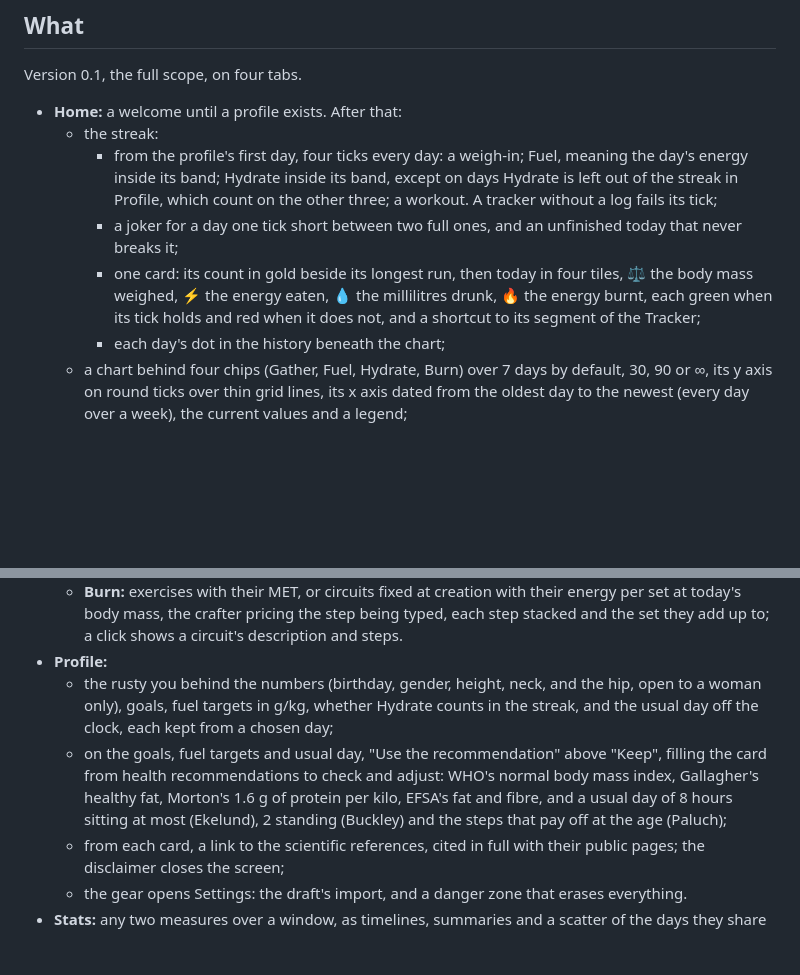
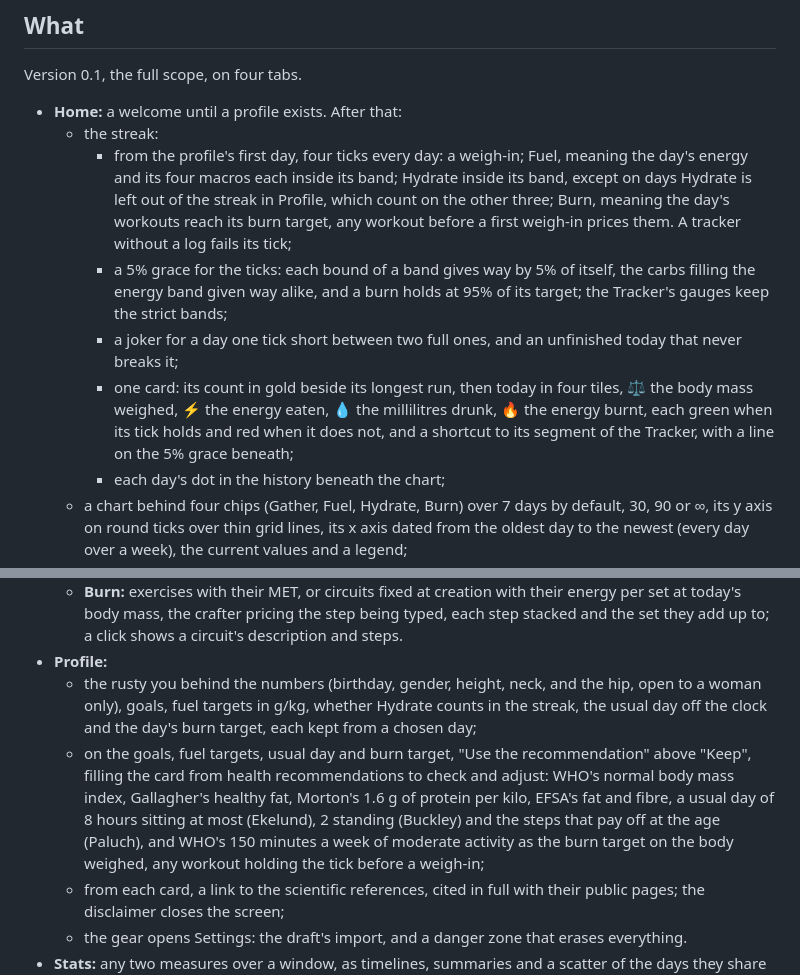
Before and after one commit to Maeevick/grindstone, a Markdown page: README.md, 2 parts joined by grey strips. Rendered like a GitHub page; blank space fills up the shorter version.

Commit message:
docs: describe the macros back in the fuel tick, the burn target and the streak's 5% grace

```diff
--- a/README.md
+++ b/README.md
@@ -15,9 +15,10 @@ Version 0.1, the full scope, on four tabs.
 
 - **Home:** a welcome until a profile exists. After that:
   - the streak:
-    - from the profile's first day, four ticks every day: a weigh-in; Fuel, meaning the day's energy inside its band; Hydrate inside its band, except on days Hydrate is left out of the streak in Profile, which count on the other three; a workout. A tracker without a log fails its tick;
+    - from the profile's first day, four ticks every day: a weigh-in; Fuel, meaning the day's energy and its four macros each inside its band; Hydrate inside its band, except on days Hydrate is left out of the streak in Profile, which count on the other three; Burn, meaning the day's workouts reach its burn target, any workout before a first weigh-in prices them. A tracker without a log fails its tick;
+    - a 5% grace for the ticks: each bound of a band gives way by 5% of itself, the carbs filling the energy band given way alike, and a burn holds at 95% of its target; the Tracker's gauges keep the strict bands;
     - a joker for a day one tick short between two full ones, and an unfinished today that never breaks it;
-    - one card: its count in gold beside its longest run, then today in four tiles, ⚖️ the body mass weighed, ⚡ the energy eaten, 💧 the millilitres drunk, 🔥 the energy burnt, each green when its tick holds and red when it does not, and a shortcut to its segment of the Tracker;
+    - one card: its count in gold beside its longest run, then today in four tiles, ⚖️ the body mass weighed, ⚡ the energy eaten, 💧 the millilitres drunk, 🔥 the energy burnt, each green when its tick holds and red when it does not, and a shortcut to its segment of the Tracker, with a line on the 5% grace beneath;
     - each day's dot in the history beneath the chart;
   - a chart behind four chips (Gather, Fuel, Hydrate, Burn) over 7 days by default, 30, 90 or ∞, its y axis on round ticks over thin grid lines, its x axis dated from the oldest day to the newest (every day over a week), the current values and a legend;
   - beneath it, the unwanted tips: what is worth sharpening for the chosen chip, the weakest habit against its band, the course of the body mass towards its goal, or the workouts a week;
@@ -33,8 +34,8 @@ Version 0.1, the full scope, on four tabs.
   - **Hydrate:** drinks, water or other;
   - **Burn:** exercises with their MET, or circuits fixed at creation with their energy per set at today's body mass, the crafter pricing the step being typed, each step stacked and the set they add up to; a click shows a circuit's description and steps.
 - **Profile:**
-  - the rusty you behind the numbers (birthday, gender, height, neck, and the hip, open to a woman only), goals, fuel targets in g/kg, whether Hydrate counts in the streak, and the usual day off the clock, each kept from a chosen day;
-  - on the goals, fuel targets and usual day, "Use the recommendation" above "Keep", filling the card from health recommendations to check and adjust: WHO's normal body mass index, Gallagher's healthy fat, Morton's 1.6 g of protein per kilo, EFSA's fat and fibre, and a usual day of 8 hours sitting at most (Ekelund), 2 standing (Buckley) and the steps that pay off at the age (Paluch);
+  - the rusty you behind the numbers (birthday, gender, height, neck, and the hip, open to a woman only), goals, fuel targets in g/kg, whether Hydrate counts in the streak, the usual day off the clock and the day's burn target, each kept from a chosen day;
+  - on the goals, fuel targets, usual day and burn target, "Use the recommendation" above "Keep", filling the card from health recommendations to check and adjust: WHO's normal body mass index, Gallagher's healthy fat, Morton's 1.6 g of protein per kilo, EFSA's fat and fibre, a usual day of 8 hours sitting at most (Ekelund), 2 standing (Buckley) and the steps that pay off at the age (Paluch), and WHO's 150 minutes a week of moderate activity as the burn target on the body weighed, any workout holding the tick before a weigh-in;
   - from each card, a link to the scientific references, cited in full with their public pages; the disclaimer closes the screen;
   - the gear opens Settings: the draft's import, and a danger zone that erases everything.
 - **Stats:** any two measures over a window, as timelines, summaries and a scatter of the days they share with their correlation.
```
Also changed, not shown: RUNBOOK.md (+1 -1 lines).
